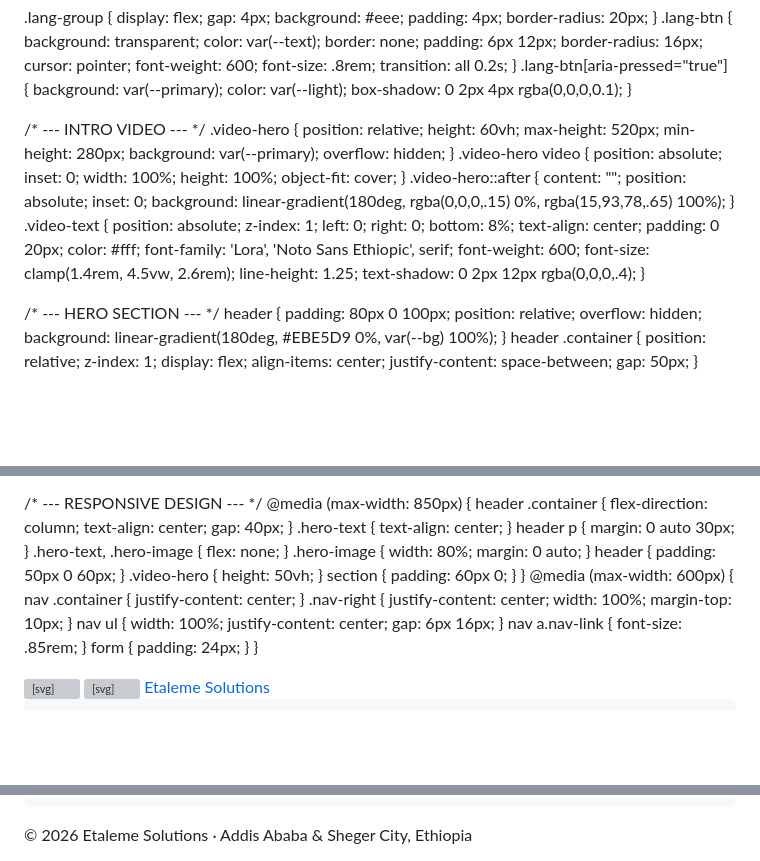
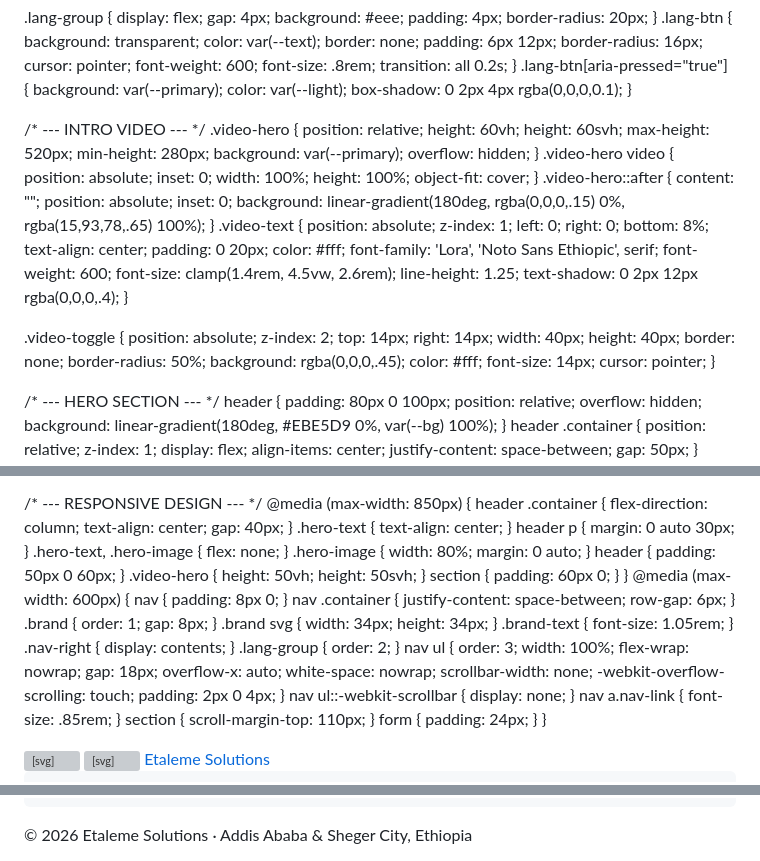
Before and after one commit to RAS-SAR/etaleme-website-, a Markdown page: README.md, 3 parts joined by grey strips. GitHub-like rendering; blank space fills up the shorter version; grey boxes are pictures that could not be loaded.

Commit message:
Modify video section styles and card hover behavior
Updated CSS styles for video section and card hover effects.

```diff
--- a/README.md
+++ b/README.md
@@ -92,11 +92,14 @@
   .lang-btn[aria-pressed="true"] { background: var(--primary); color: var(--light); box-shadow: 0 2px 4px rgba(0,0,0,0.1); }
 
   /* --- INTRO VIDEO --- */
-  .video-hero { position: relative; height: 60vh; max-height: 520px; min-height: 280px; background: var(--primary); overflow: hidden; }
+  .video-hero { position: relative; height: 60vh; height: 60svh; max-height: 520px; min-height: 280px; background: var(--primary); overflow: hidden; }
   .video-hero video { position: absolute; inset: 0; width: 100%; height: 100%; object-fit: cover; }
   .video-hero::after { content: ""; position: absolute; inset: 0; background: linear-gradient(180deg, rgba(0,0,0,.15) 0%, rgba(15,93,78,.65) 100%); }
   .video-text { position: absolute; z-index: 1; left: 0; right: 0; bottom: 8%; text-align: center; padding: 0 20px; color: #fff;
     font-family: 'Lora', 'Noto Sans Ethiopic', serif; font-weight: 600; font-size: clamp(1.4rem, 4.5vw, 2.6rem); line-height: 1.25; text-shadow: 0 2px 12px rgba(0,0,0,.4); }
+
+  .video-toggle { position: absolute; z-index: 2; top: 14px; right: 14px; width: 40px; height: 40px; border: none; border-radius: 50%;
+    background: rgba(0,0,0,.45); color: #fff; font-size: 14px; cursor: pointer; }
 
   /* --- HERO SECTION --- */
   header {
@@ -238,14 +241,22 @@
     .hero-text, .hero-image { flex: none; }
     .hero-image { width: 80%; margin: 0 auto; }
     header { padding: 50px 0 60px; }
-    .video-hero { height: 50vh; }
+    .video-hero { height: 50vh; height: 50svh; }
     section { padding: 60px 0; }
   }
   @media (max-width: 600px) {
-    nav .container { justify-content: center; }
-    .nav-right { justify-content: center; width: 100%; margin-top: 10px; }
-    nav ul { width: 100%; justify-content: center; gap: 6px 16px; }
+    nav { padding: 8px 0; }
+    nav .container { justify-content: space-between; row-gap: 6px; }
+    .brand { order: 1; gap: 8px; }
+    .brand svg { width: 34px; height: 34px; }
+    .brand-text { font-size: 1.05rem; }
+    .nav-right { display: contents; }
+    .lang-group { order: 2; }
+    nav ul { order: 3; width: 100%; flex-wrap: nowrap; gap: 18px; overflow-x: auto; white-space: nowrap;
+      scrollbar-width: none; -webkit-overflow-scrolling: touch; padding: 2px 0 4px; }
+    nav ul::-webkit-scrollbar { display: none; }
     nav a.nav-link { font-size: .85rem; }
+    section { scroll-margin-top: 110px; }
     form { padding: 24px; }
   }
 </style>
@@ -508,10 +520,24 @@
     if (!SHOW_HERO_VIDEO || !HERO_VIDEO) return;
     const vid = document.getElementById('heroVideo');
     const src = document.getElementById('heroVideoSrc');
+    const tog = document.getElementById('videoToggle');
     vid.poster = HERO_VIDEO_POSTER;
     src.src = HERO_VIDEO;
     box.style.display = '';
-    src.addEventListener('error', () => { box.style.display = 'none'; });
+    src.addEventListener('error', () => {
+      console.warn('Intro video hidden: file missing or unsupported format:', HERO_VIDEO);
+      box.style.display = 'none';
+    });
+    const sync = () => {
+      tog.textContent = vid.paused ? '▶' : '❚❚';
+      tog.setAttribute('aria-label', vid.paused ? 'Play video' : 'Pause video');
+    };
+    vid.addEventListener('play', sync);
+    vid.addEventListener('pause', sync);
+    tog.addEventListener('click', () => {
+      if (vid.paused) { const p = vid.play(); if (p && p.catch) p.catch(() => {}); }
+      else { vid.pause(); }
+    });
     vid.load();
     if (window.matchMedia('(prefers-reduced-motion: reduce)').matches) {
       vid.removeAttribute('autoplay');
@@ -520,6 +546,7 @@
       const p = vid.play();
       if (p && p.catch) p.catch(() => {});
     }
+    sync();
   })();
   // ==================================================
 
```
Also changed, not shown: other parts of README.md (+3 -2 lines).
